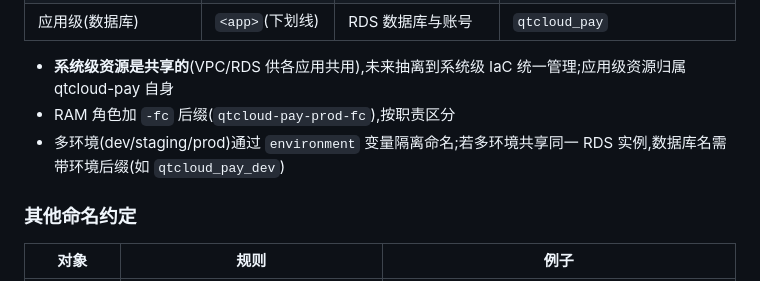
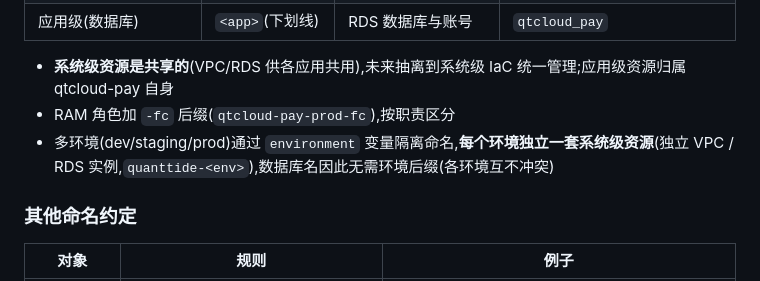
Before and after one commit to quanttide/qtcloud-pay, a Markdown page: docs/dev-guide/iac.md, the part around the change. GitHub-like rendering.

Commit message:
docs: 明确多环境各持独立 VPC/RDS 实例，数据库名无需环境后缀

```diff
--- a/docs/dev-guide/iac.md
+++ b/docs/dev-guide/iac.md
@@ -23,7 +23,7 @@ qtcloud-pay 的部署由 [Terraform](../../manifests/terraform/) 管理,覆盖:
 
 - **系统级资源是共享的**(VPC/RDS 供各应用共用),未来抽离到系统级 IaC 统一管理;应用级资源归属 qtcloud-pay 自身
 - RAM 角色加 `-fc` 后缀(`qtcloud-pay-prod-fc`),按职责区分
-- 多环境(dev/staging/prod)通过 `environment` 变量隔离命名;若多环境共享同一 RDS 实例,数据库名需带环境后缀(如 `qtcloud_pay_dev`)
+- 多环境(dev/staging/prod)通过 `environment` 变量隔离命名,**每个环境独立一套系统级资源**(独立 VPC / RDS 实例,`quanttide-<env>`),数据库名因此无需环境后缀(各环境互不冲突)
 
 ### 其他命名约定
 
```
